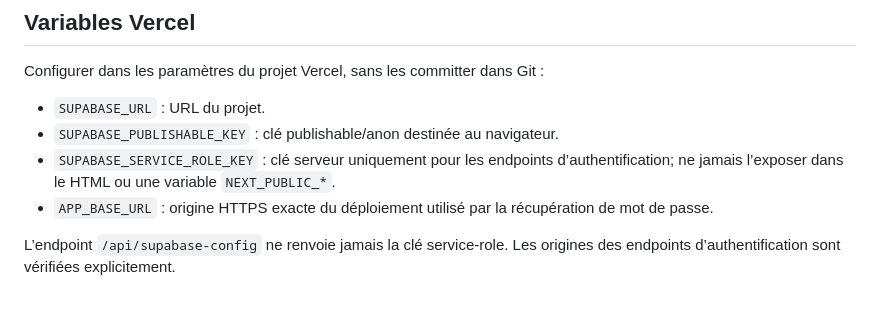
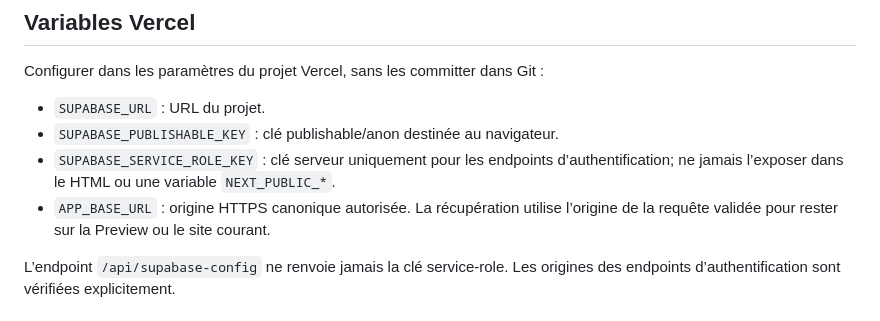
Before and after one commit to MASTOR1422/ASBL-LAS, a Markdown page: README_FR.md, the part around the change. Rendered like a GitHub page.

Commit message:
docs: clarifier les origines de récupération par environnement

```diff
--- a/README_FR.md
+++ b/README_FR.md
@@ -57,7 +57,7 @@ Configurer dans les paramètres du projet Vercel, sans les committer dans Git :
 - `SUPABASE_URL` : URL du projet.
 - `SUPABASE_PUBLISHABLE_KEY` : clé publishable/anon destinée au navigateur.
 - `SUPABASE_SERVICE_ROLE_KEY` : clé serveur uniquement pour les endpoints d’authentification; ne jamais l’exposer dans le HTML ou une variable `NEXT_PUBLIC_*`.
-- `APP_BASE_URL` : origine HTTPS exacte du déploiement utilisé par la récupération de mot de passe.
+- `APP_BASE_URL` : origine HTTPS canonique autorisée. La récupération utilise l’origine de la requête validée pour rester sur la Preview ou le site courant.
 
 L’endpoint `/api/supabase-config` ne renvoie jamais la clé service-role. Les origines des endpoints d’authentification sont vérifiées explicitement.
 
```
